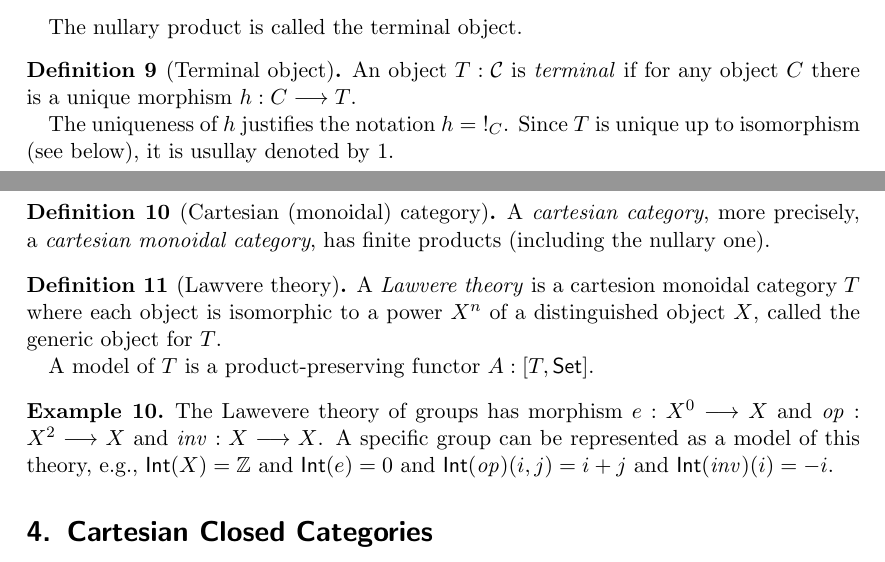
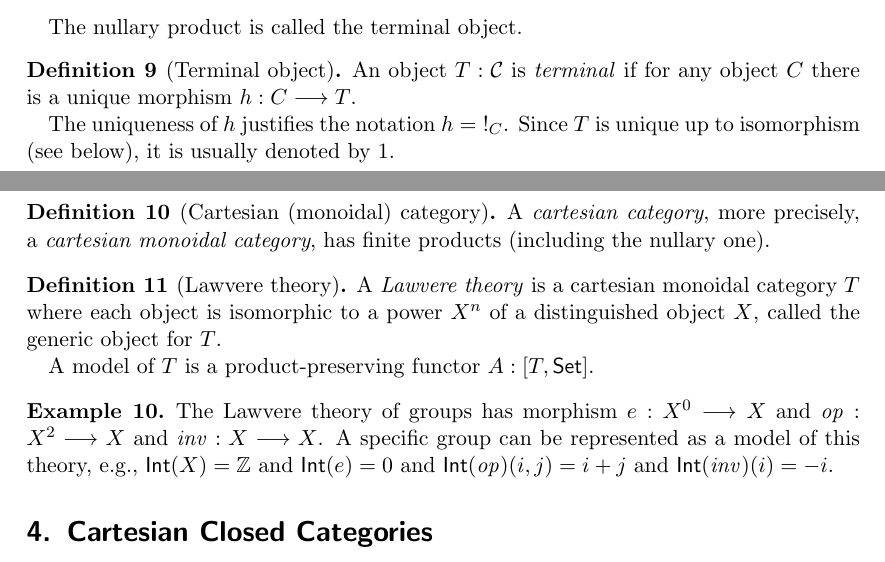
Before and after one commit to InitialTypes/Club, a LaTeX document (lectures/stlc-ccc/notes/ccc.tex): two parts of pages 6 and 7 of 9, joined at a grey line, cut so that both start at the same text. Compiled offline with pdfLaTeX.

Commit message:
[ ccc ] Fix typos

```diff
--- a/lectures/stlc-ccc/notes/ccc.tex
+++ b/lectures/stlc-ccc/notes/ccc.tex
@@ -423,7 +423,7 @@ The nullary product is called the terminal object.
   a unique morphism $h : C \too T$.
 
   The uniqueness of $h$ justifies the notation $h = \bang[C]$.
-  Since $T$ is unique up to isomorphism (see below), it is usullay
+  Since $T$ is unique up to isomorphism (see below), it is usually
   denoted by $1$.
 \end{definition}
 \begin{exercise}
@@ -460,14 +460,14 @@ The nullary product is called the terminal object.
 \end{definition}
 
 \begin{definition}[Lawvere theory]
-  A \emph{Lawvere theory} is a cartesion monoidal category $T$ where
+  A \emph{Lawvere theory} is a cartesian monoidal category $T$ where
   each object is isomorphic to a power $X^n$ of a distinguished object
   $X$, called the generic object for $T$.
 
   A model of $T$ is a product-preserving functor $A : [T,\Set]$.
 \end{definition}
 \begin{example}
-  The Lawevere theory of groups has morphism $e : X^0 \too X$ and
+  The Lawvere theory of groups has morphism $e : X^0 \too X$ and
   $\vop : X^2 \too X$ and $\vinv : X \too X$.  A specific group can be
   represented as a model of this theory, e.g., $\Int(X) = \bZ$ and
   $\Int(e) = 0$ and $\Int(\vop)(i,j) = i + j$ and $\Int(\vinv)(i) = -i$.
```
Also changed, not shown: lectures/stlc-ccc/notes/ccc.tex (6 more changed lines).
